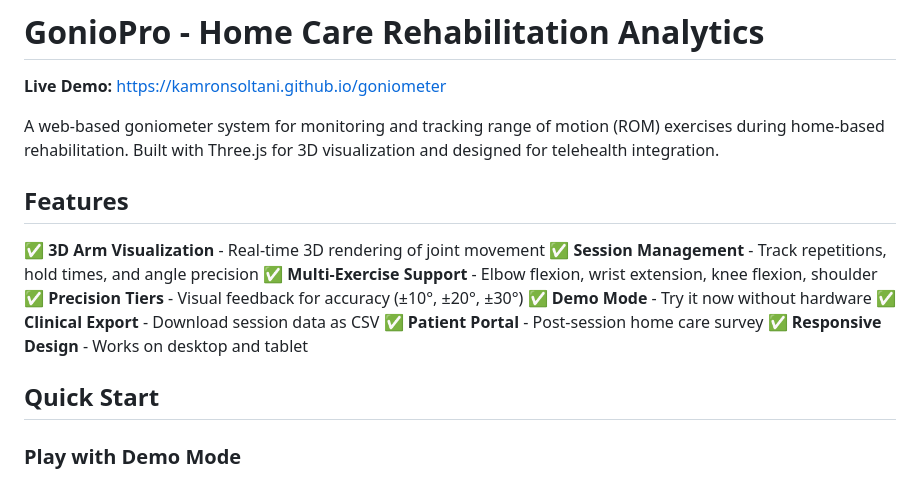
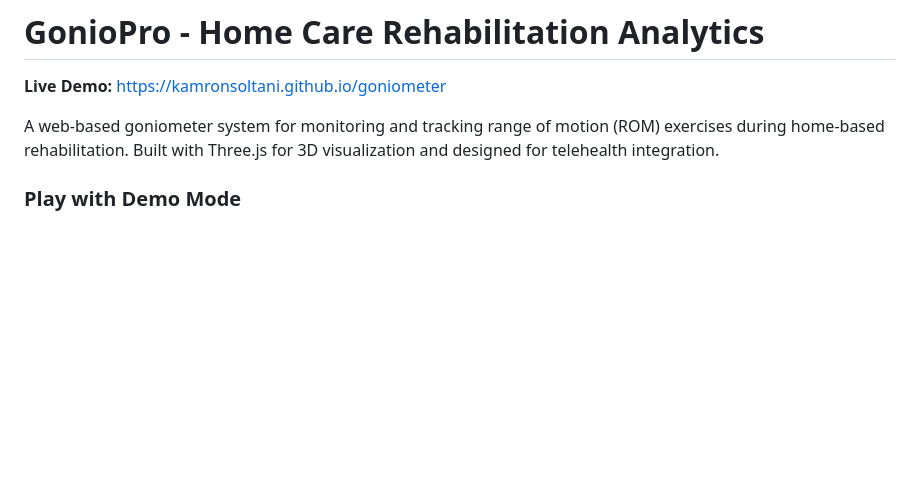
Before and after one commit to kamronsoltani/goniometer, a Markdown page: docs/README.md, the part around the change. Rendered like a GitHub page; blank space fills up the shorter version.

Commit message:
Remove features section from README
Removed features section from README.md to streamline content.

```diff
--- a/docs/README.md
+++ b/docs/README.md
@@ -4,18 +4,6 @@
 
 A web-based goniometer system for monitoring and tracking range of motion (ROM) exercises during home-based rehabilitation. Built with Three.js for 3D visualization and designed for telehealth integration.
 
-## Features
-
-✅ **3D Arm Visualization** - Real-time 3D rendering of joint movement
-✅ **Session Management** - Track repetitions, hold times, and angle precision
-✅ **Multi-Exercise Support** - Elbow flexion, wrist extension, knee flexion, shoulder
-✅ **Precision Tiers** - Visual feedback for accuracy (±10°, ±20°, ±30°)
-✅ **Demo Mode** - Try it now without hardware
-✅ **Clinical Export** - Download session data as CSV
-✅ **Patient Portal** - Post-session home care survey
-✅ **Responsive Design** - Works on desktop and tablet
-
-## Quick Start
 
 ### Play with Demo Mode
 1. Open [the live demo](https://kamronsoltani.github.io/goniometer)
```
